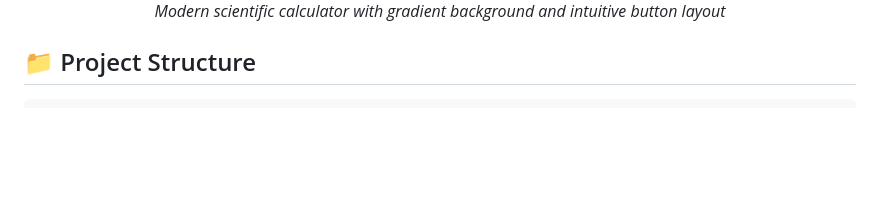
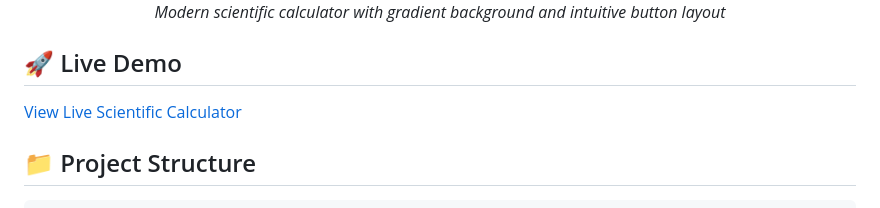
Before and after one commit to Shibam-Code-Pro/scientific-calculator-shibam, a Markdown page: README.md, the part around the change. GitHub-like rendering; blank space fills up the shorter version.

Commit message:
docs: move live demo section after screenshots

```diff
--- a/README.md
+++ b/README.md
@@ -13,6 +13,10 @@ A beginner-friendly browser-based scientific calculator built with HTML, CSS, an
   <img src="screenshot/scientific-calculator-shibam.png" alt="Scientific Calculator Screenshot" width="600">
   <p><em>Modern scientific calculator with gradient background and intuitive button layout</em></p>
 </div>
+
+## 🚀 Live Demo
+
+[View Live Scientific Calculator](https://scientific-calculator-shibam.netlify.app/)
 
 ## 📁 Project Structure
 
```
